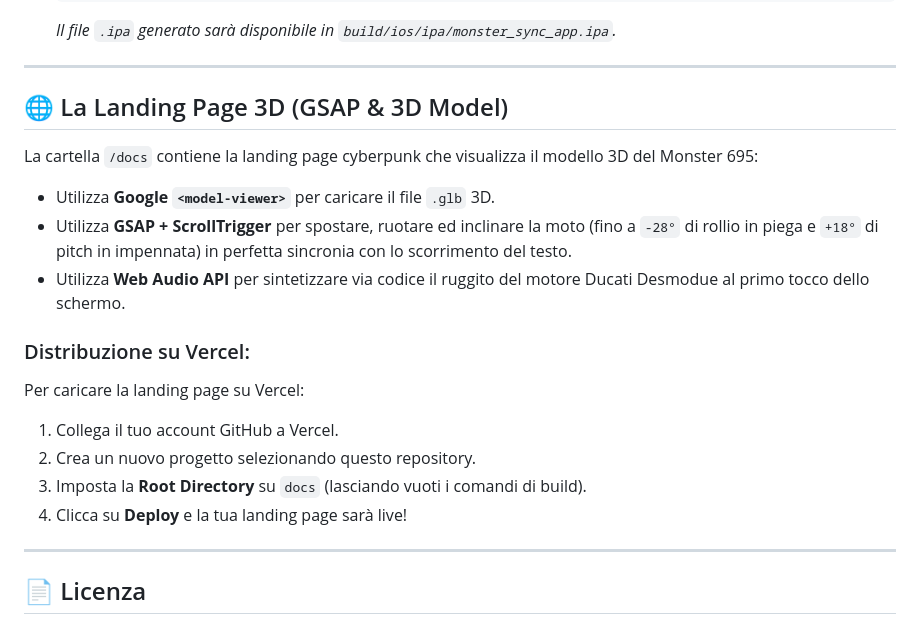
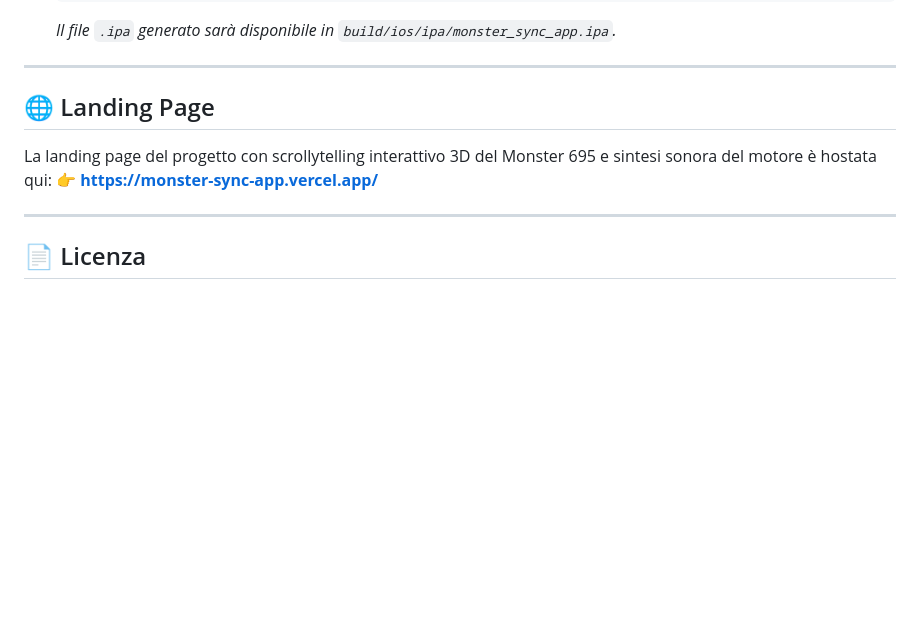
Before and after one commit to Lorenzozero/monster_sync_app, a Markdown page: README.md, the part around the change. Drawn GitHub-style; blank space fills up the shorter version.

Commit message:
Simplify README.md by replacing Vercel guide with direct link to deployed landing page

```diff
--- a/README.md
+++ b/README.md
@@ -85,19 +85,10 @@ Per compilare ed esportare l'applicazione per iPhone (richiede un **Mac con Xcod
 
 ---
 
-## 🌐 La Landing Page 3D (GSAP & 3D Model)
+## 🌐 Landing Page
 
-La cartella `/docs` contiene la landing page cyberpunk che visualizza il modello 3D del Monster 695:
-*   Utilizza **Google `<model-viewer>`** per caricare il file `.glb` 3D.
-*   Utilizza **GSAP + ScrollTrigger** per spostare, ruotare ed inclinare la moto (fino a `-28°` di rollio in piega e `+18°` di pitch in impennata) in perfetta sincronia con lo scorrimento del testo.
-*   Utilizza **Web Audio API** per sintetizzare via codice il ruggito del motore Ducati Desmodue al primo tocco dello schermo.
-
-### Distribuzione su Vercel:
-Per caricare la landing page su Vercel:
-1. Collega il tuo account GitHub a Vercel.
-2. Crea un nuovo progetto selezionando questo repository.
-3. Imposta la **Root Directory** su `docs` (lasciando vuoti i comandi di build).
-4. Clicca su **Deploy** e la tua landing page sarà live!
+La landing page del progetto con scrollytelling interattivo 3D del Monster 695 e sintesi sonora del motore è hostata qui:
+👉 **[https://monster-sync-app.vercel.app/](https://monster-sync-app.vercel.app/)**
 
 ---
 
```
